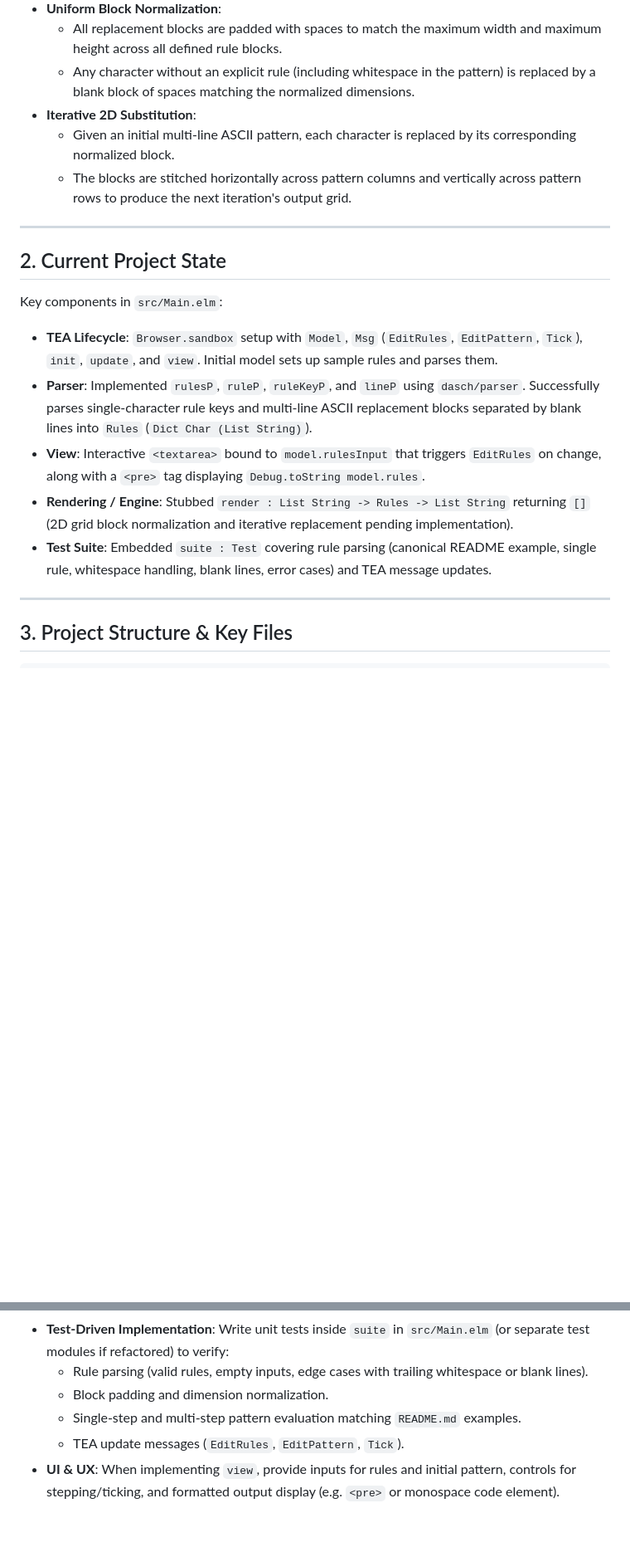
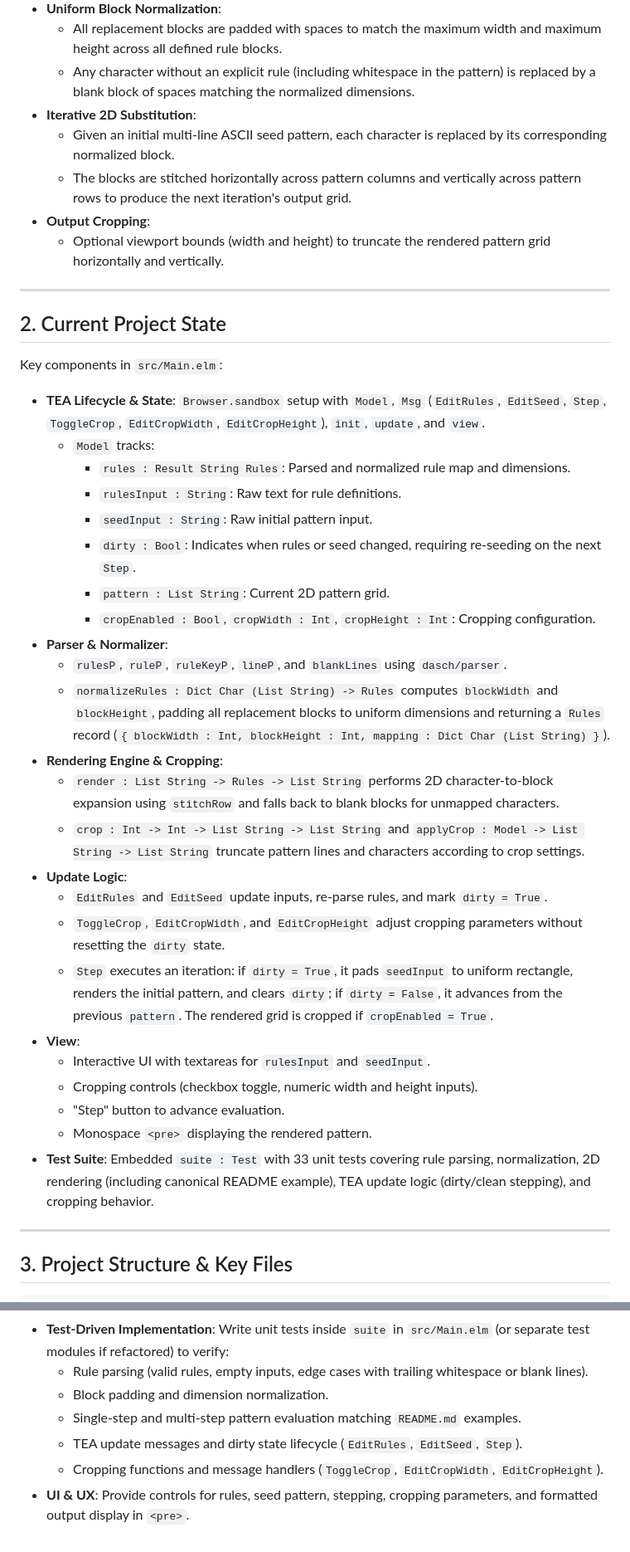
Before and after one commit to astynax/elm-l-trees, a Markdown page: AGENTS.md, 2 parts joined by grey strips. Shown at 83% size. GitHub-like rendering; blank space fills up the shorter version.

Commit message:
chore: update AGENTS.md

```diff
--- a/AGENTS.md
+++ b/AGENTS.md
@@ -13,19 +13,40 @@
   - All replacement blocks are padded with spaces to match the maximum width and maximum height across all defined rule blocks.
   - Any character without an explicit rule (including whitespace in the pattern) is replaced by a blank block of spaces matching the normalized dimensions.
 - **Iterative 2D Substitution**:
-  - Given an initial multi-line ASCII pattern, each character is replaced by its corresponding normalized block.
+  - Given an initial multi-line ASCII seed pattern, each character is replaced by its corresponding normalized block.
   - The blocks are stitched horizontally across pattern columns and vertically across pattern rows to produce the next iteration's output grid.
+- **Output Cropping**:
+  - Optional viewport bounds (width and height) to truncate the rendered pattern grid horizontally and vertically.
 
 ---
 
 ## 2. Current Project State
 
 Key components in `src/Main.elm`:
-- **TEA Lifecycle**: `Browser.sandbox` setup with `Model`, `Msg` (`EditRules`, `EditPattern`, `Tick`), `init`, `update`, and `view`. Initial model sets up sample rules and parses them.
-- **Parser**: Implemented `rulesP`, `ruleP`, `ruleKeyP`, and `lineP` using `dasch/parser`. Successfully parses single-character rule keys and multi-line ASCII replacement blocks separated by blank lines into `Rules` (`Dict Char (List String)`).
-- **View**: Interactive `<textarea>` bound to `model.rulesInput` that triggers `EditRules` on change, along with a `<pre>` tag displaying `Debug.toString model.rules`.
-- **Rendering / Engine**: Stubbed `render : List String -> Rules -> List String` returning `[]` (2D grid block normalization and iterative replacement pending implementation).
-- **Test Suite**: Embedded `suite : Test` covering rule parsing (canonical README example, single rule, whitespace handling, blank lines, error cases) and TEA message updates.
+- **TEA Lifecycle & State**: `Browser.sandbox` setup with `Model`, `Msg` (`EditRules`, `EditSeed`, `Step`, `ToggleCrop`, `EditCropWidth`, `EditCropHeight`), `init`, `update`, and `view`.
+  - `Model` tracks:
+    - `rules : Result String Rules`: Parsed and normalized rule map and dimensions.
+    - `rulesInput : String`: Raw text for rule definitions.
+    - `seedInput : String`: Raw initial pattern input.
+    - `dirty : Bool`: Indicates when rules or seed changed, requiring re-seeding on the next `Step`.
+    - `pattern : List String`: Current 2D pattern grid.
+    - `cropEnabled : Bool`, `cropWidth : Int`, `cropHeight : Int`: Cropping configuration.
+- **Parser & Normalizer**:
+  - `rulesP`, `ruleP`, `ruleKeyP`, `lineP`, and `blankLines` using `dasch/parser`.
+  - `normalizeRules : Dict Char (List String) -> Rules` computes `blockWidth` and `blockHeight`, padding all replacement blocks to uniform dimensions and returning a `Rules` record (`{ blockWidth : Int, blockHeight : Int, mapping : Dict Char (List String) }`).
+- **Rendering Engine & Cropping**:
+  - `render : List String -> Rules -> List String` performs 2D character-to-block expansion using `stitchRow` and falls back to blank blocks for unmapped characters.
+  - `crop : Int -> Int -> List String -> List String` and `applyCrop : Model -> List String -> List String` truncate pattern lines and characters according to crop settings.
+- **Update Logic**:
+  - `EditRules` and `EditSeed` update inputs, re-parse rules, and mark `dirty = True`.
+  - `ToggleCrop`, `EditCropWidth`, and `EditCropHeight` adjust cropping parameters without resetting the `dirty` state.
+  - `Step` executes an iteration: if `dirty = True`, it pads `seedInput` to uniform rectangle, renders the initial pattern, and clears `dirty`; if `dirty = False`, it advances from the previous `pattern`. The rendered grid is cropped if `cropEnabled = True`.
+- **View**:
+  - Interactive UI with textareas for `rulesInput` and `seedInput`.
+  - Cropping controls (checkbox toggle, numeric width and height inputs).
+  - "Step" button to advance evaluation.
+  - Monospace `<pre>` displaying the rendered pattern.
+- **Test Suite**: Embedded `suite : Test` with 33 unit tests covering rule parsing, normalization, 2D rendering (including canonical README example), TEA update logic (dirty/clean stepping), and cropping behavior.
 
 ---
 
@@ -106,5 +133,6 @@ pnpm exec -- elm-test src/Main.elm
   - Rule parsing (valid rules, empty inputs, edge cases with trailing whitespace or blank lines).
   - Block padding and dimension normalization.
   - Single-step and multi-step pattern evaluation matching `README.md` examples.
-  - TEA update messages (`EditRules`, `EditPattern`, `Tick`).
-- **UI & UX**: When implementing `view`, provide inputs for rules and initial pattern, controls for stepping/ticking, and formatted output display (e.g. `<pre>` or monospace code element).
+  - TEA update messages and dirty state lifecycle (`EditRules`, `EditSeed`, `Step`).
+  - Cropping functions and message handlers (`ToggleCrop`, `EditCropWidth`, `EditCropHeight`).
+- **UI & UX**: Provide controls for rules, seed pattern, stepping, cropping parameters, and formatted output display in `<pre>`.
```
Also changed, not shown: other parts of AGENTS.md (+11 -5 lines).
